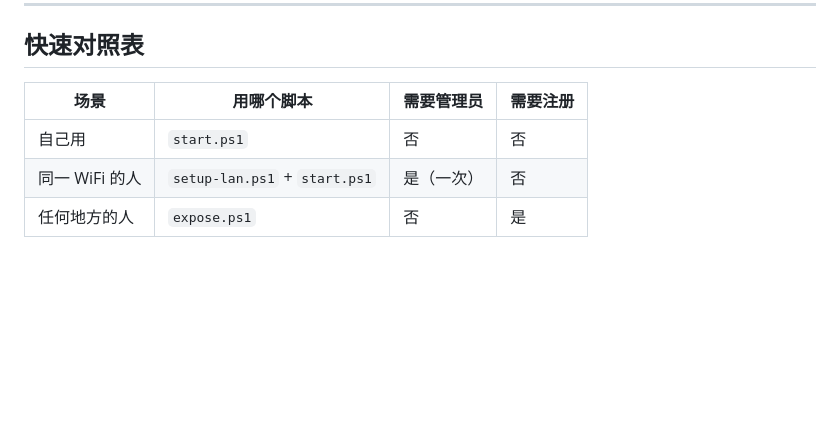
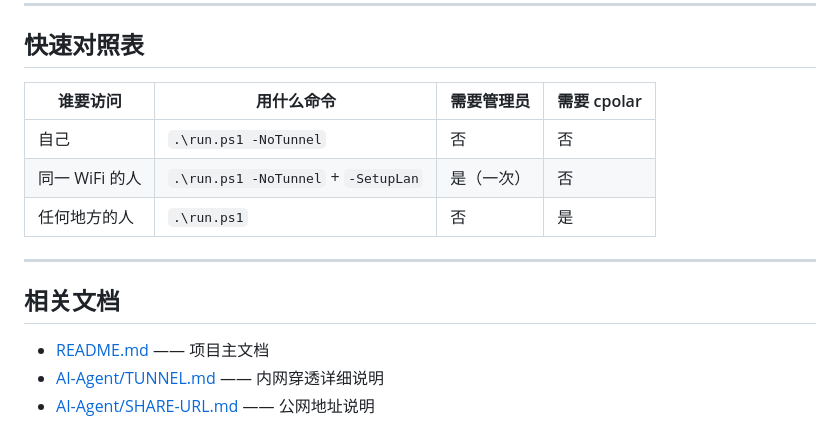
Before and after one commit to Yts6/AI-Agent, a Markdown page: SHARE.md, the part around one of its changes. GitHub-like rendering; blank space fills up the shorter version.

```diff
--- a/SHARE.md
+++ b/SHARE.md
@@ -132,8 +165,16 @@ cpolar 免费版带宽约 1Mbps，够文字对话，传大文件会卡。
 
 ## 快速对照表
 
-| 场景 | 用哪个脚本 | 需要管理员 | 需要注册 |
-|---|---|---|---|
-| 自己用 | `start.ps1` | 否 | 否 |
-| 同一 WiFi 的人 | `setup-lan.ps1` + `start.ps1` | 是（一次） | 否 |
-| 任何地方的人 | `expose.ps1` | 否 | 是 |
+| 谁要访问 | 用什么命令 | 需要管理员 | 需要 cpolar |
+|---------|-----------|-----------|------------|
+| 自己 | `.\run.ps1 -NoTunnel` | 否 | 否 |
+| 同一 WiFi 的人 | `.\run.ps1 -NoTunnel` + `-SetupLan` | 是（一次） | 否 |
+| 任何地方的人 | `.\run.ps1` | 否 | 是 |
+
+---
+
+## 相关文档
+
+- [README.md](README.md) —— 项目主文档
+- [AI-Agent/TUNNEL.md](AI-Agent/TUNNEL.md) —— 内网穿透详细说明
+- [AI-Agent/SHARE-URL.md](AI-Agent/SHARE-URL.md) —— 公网地址说明
```
Also changed, not shown: other parts of SHARE.md (+98 -65 lines).
